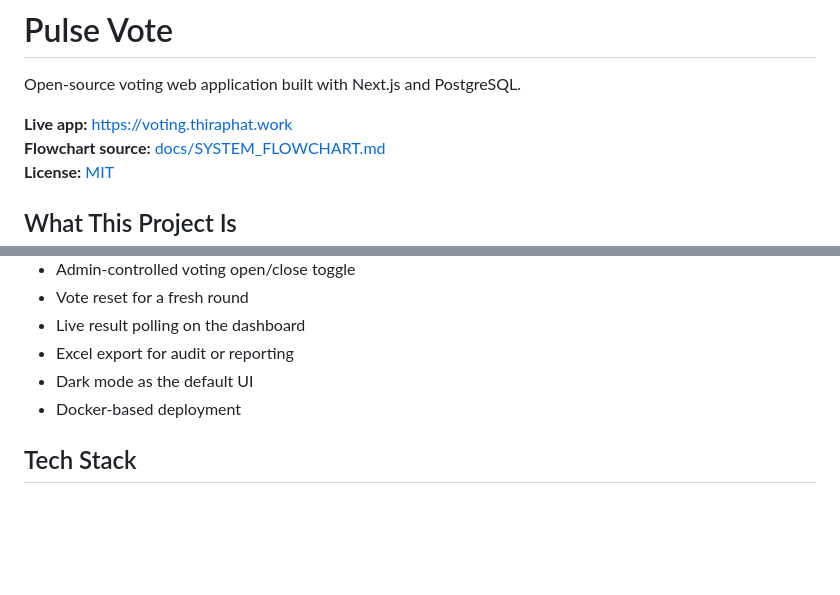
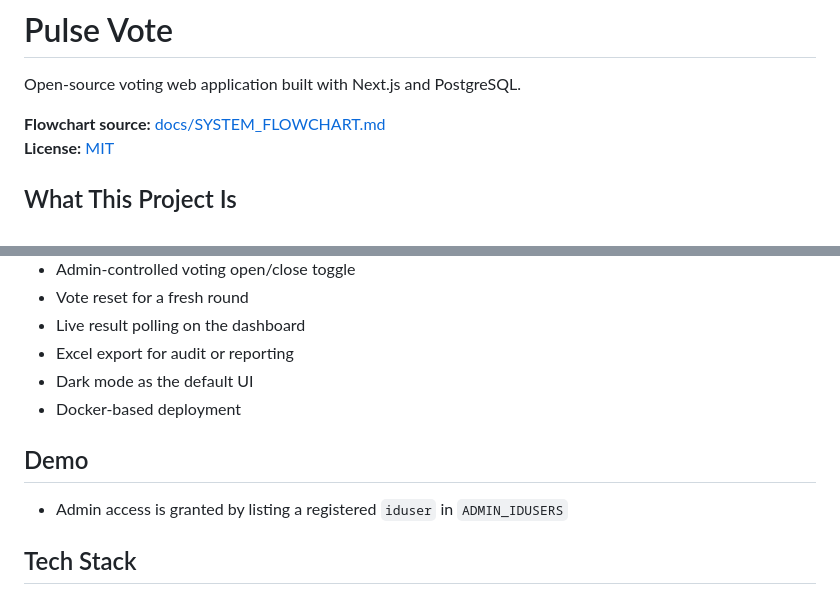
Before and after one commit to saralray/voting-webapp, a Markdown page: README.md, 2 parts joined by grey strips. Rendered like a GitHub page; blank space fills up the shorter version.

Commit message:
Add demo section to README
Added demo section to README with admin access details.

```diff
--- a/README.md
+++ b/README.md
@@ -2,7 +2,6 @@
 
 Open-source voting web application built with Next.js and PostgreSQL.
 
-**Live app:** https://voting.thiraphat.work
 **Flowchart source:** [docs/SYSTEM_FLOWCHART.md](/home/thiraphat/voting-webapp/docs/SYSTEM_FLOWCHART.md)
 **License:** [MIT](./LICENSE)
 
@@ -25,6 +24,10 @@ This repository is intended to be public, understandable, and easy to extend.
 - Excel export for audit or reporting
 - Dark mode as the default UI
 - Docker-based deployment
+
+## Demo
+
+- Admin access is granted by listing a registered `iduser` in `ADMIN_IDUSERS`
 
 ## Tech Stack
 
```
